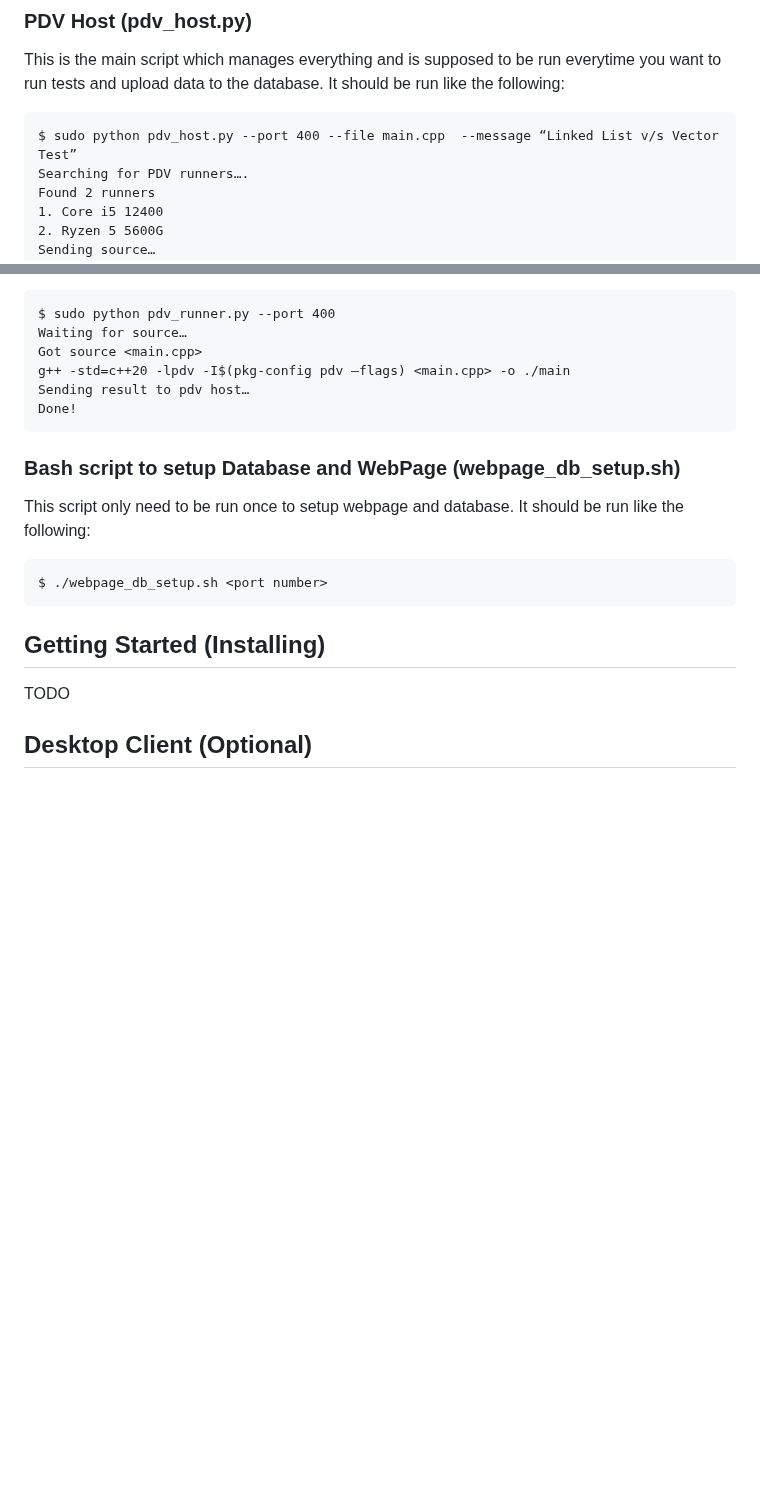
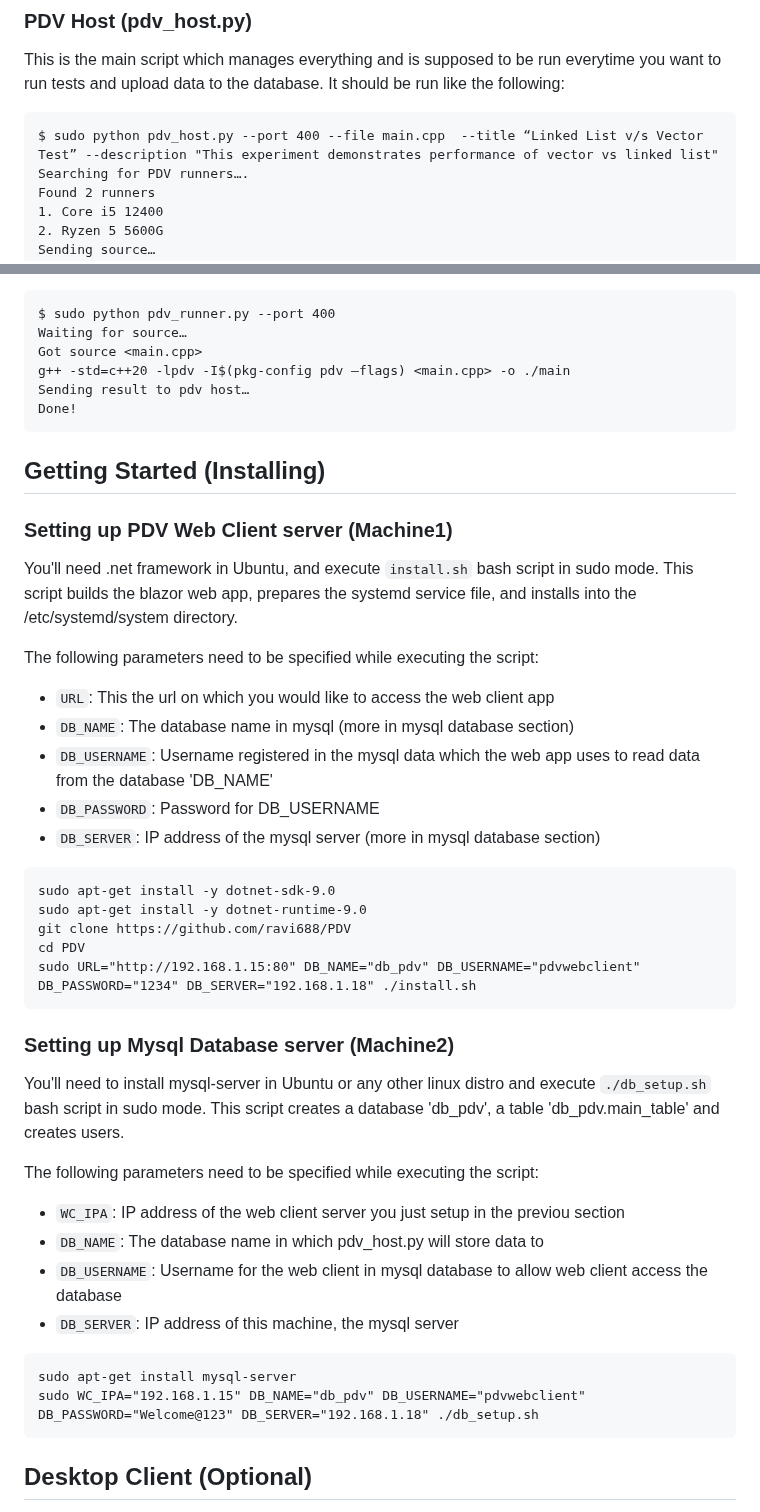
Before and after one commit to ravi688/PDV, a Markdown page: README.md, 2 parts joined by grey strips. Rendered like a GitHub page; blank space fills up the shorter version.

````diff
--- a/README.md
+++ b/README.md
@@ -42,7 +42,7 @@ There are three components which together make PDV work
 This is the main script which manages everything and is supposed to be run everytime you want to run tests and upload data to the database.
 It should be run like the following:
 ```
-$ sudo python pdv_host.py --port 400 --file main.cpp  --message “Linked List v/s Vector Test”
+$ sudo python pdv_host.py --port 400 --file main.cpp  --title “Linked List v/s Vector Test” --description "This experiment demonstrates performance of vector vs linked list"
 Searching for PDV runners….
 Found 2 runners
 1. Core i5 12400
@@ -66,15 +66,36 @@ g++ -std=c++20 -lpdv -I$(pkg-config pdv –flags) <main.cpp> -o ./main
 Sending result to pdv host…
 Done!
 ```
-### Bash script to setup Database and WebPage (webpage_db_setup.sh)
-This script only need to be run once to setup webpage and database.
-It should be run like the following:
-```
-$ ./webpage_db_setup.sh <port number>
-```
 
 ## Getting Started (Installing)
-TODO
+### Setting up PDV Web Client server (Machine1)
+You'll need .net framework in Ubuntu, and execute `install.sh` bash script in sudo mode. This script builds the blazor web app, prepares the systemd service file, and installs into the /etc/systemd/system directory.
+
+The following parameters need to be specified while executing the script:
+- `URL`: This the url on which you would like to access the web client app
+- `DB_NAME`: The database name in mysql (more in mysql database section)
+- `DB_USERNAME`: Username registered in the mysql data which the web app uses to read data from the database 'DB_NAME'
+- `DB_PASSWORD`: Password for DB_USERNAME
+- `DB_SERVER`: IP address of the mysql server (more in mysql database section)
+```
+sudo apt-get install -y dotnet-sdk-9.0
+sudo apt-get install -y dotnet-runtime-9.0
+git clone https://github.com/ravi688/PDV
+cd PDV
+sudo URL="http://192.168.1.15:80" DB_NAME="db_pdv" DB_USERNAME="pdvwebclient" DB_PASSWORD="1234" DB_SERVER="192.168.1.18" ./install.sh
+```
+### Setting up Mysql Database server (Machine2)
+You'll need to install mysql-server in Ubuntu or any other linux distro and execute `./db_setup.sh` bash script in sudo mode. This script creates a database 'db_pdv', a table 'db_pdv.main_table' and creates users.
+
+The following parameters need to be specified while executing the script:
+- `WC_IPA`: IP address of the web client server you just setup in the previou section
+- `DB_NAME`: The database name in which pdv_host.py will store data to
+- `DB_USERNAME`: Username for the web client in mysql database to allow web client access the database
+- `DB_SERVER`: IP address of this machine, the mysql server
+```
+sudo apt-get install mysql-server
+sudo WC_IPA="192.168.1.15" DB_NAME="db_pdv" DB_USERNAME="pdvwebclient" DB_PASSWORD="Welcome@123" DB_SERVER="192.168.1.18" ./db_setup.sh
+```
 
 ## Desktop Client (Optional)
 The source snippets would generate large number of key-value pairs with keys being tuple of inputs and value being tuple of outputs. This data needs to be displayed in an elegant graphical way, which is done by Desktop Client software (based on [SGE](https://github.com/ravi688/VulkanRenderer)).
````
